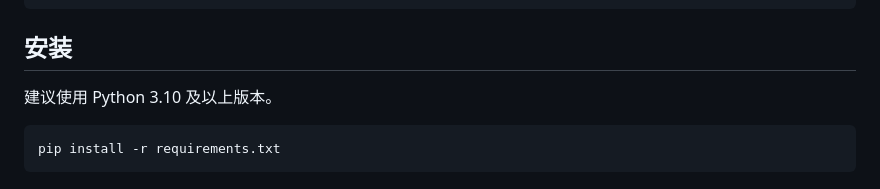
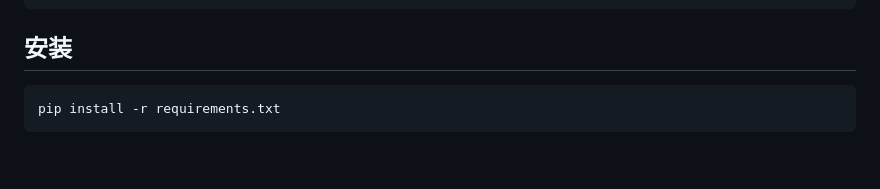
Before and after one commit to Kaiyu-He/read_paper, a Markdown page: README.md, the part around the change. Rendered like a GitHub page; blank space fills up the shorter version.

````diff
--- a/README.md
+++ b/README.md
@@ -35,9 +35,6 @@ read_paper/
 ```
 
 ## 安装
-
-建议使用 Python 3.10 及以上版本。
-
 ```bash
 pip install -r requirements.txt
 ```
````
